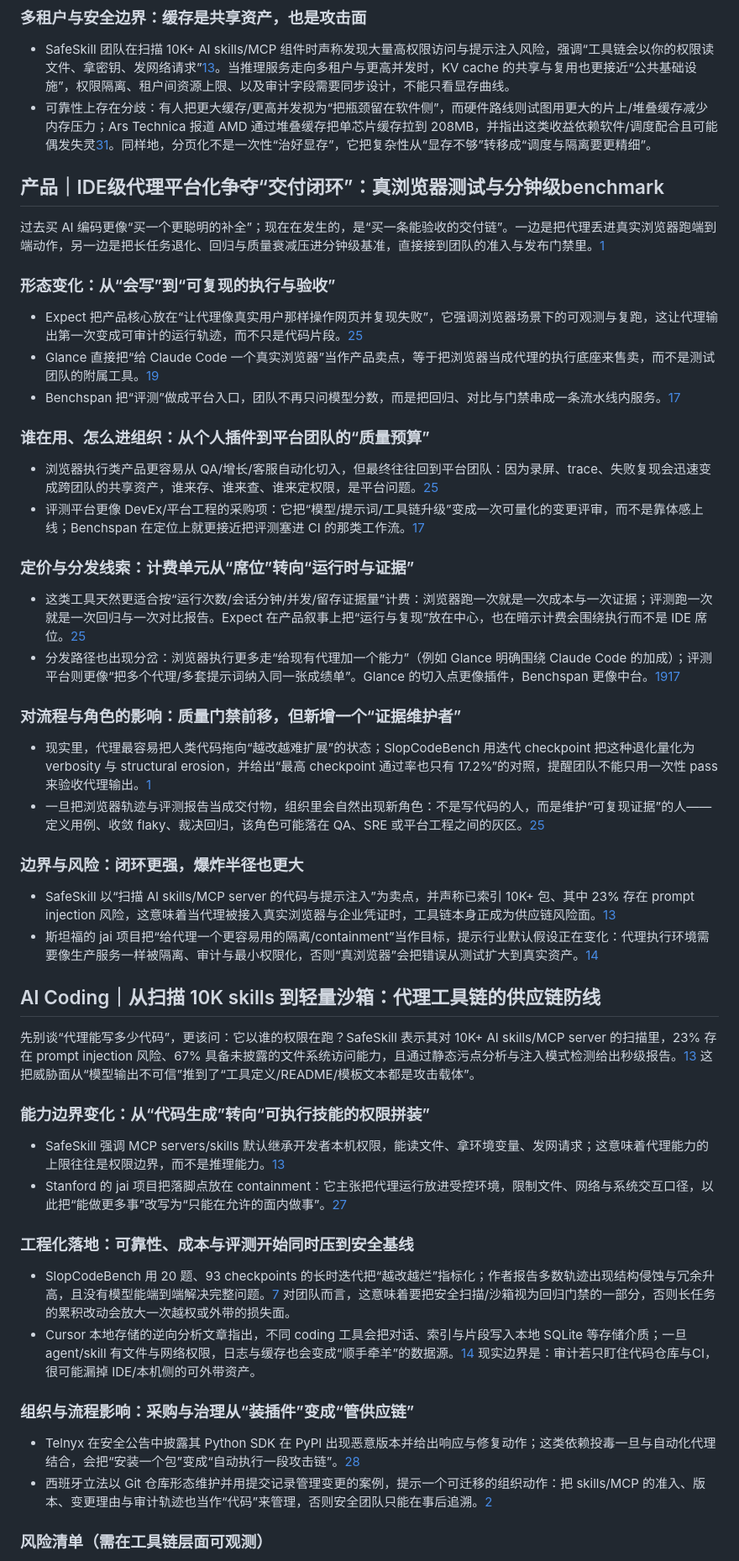
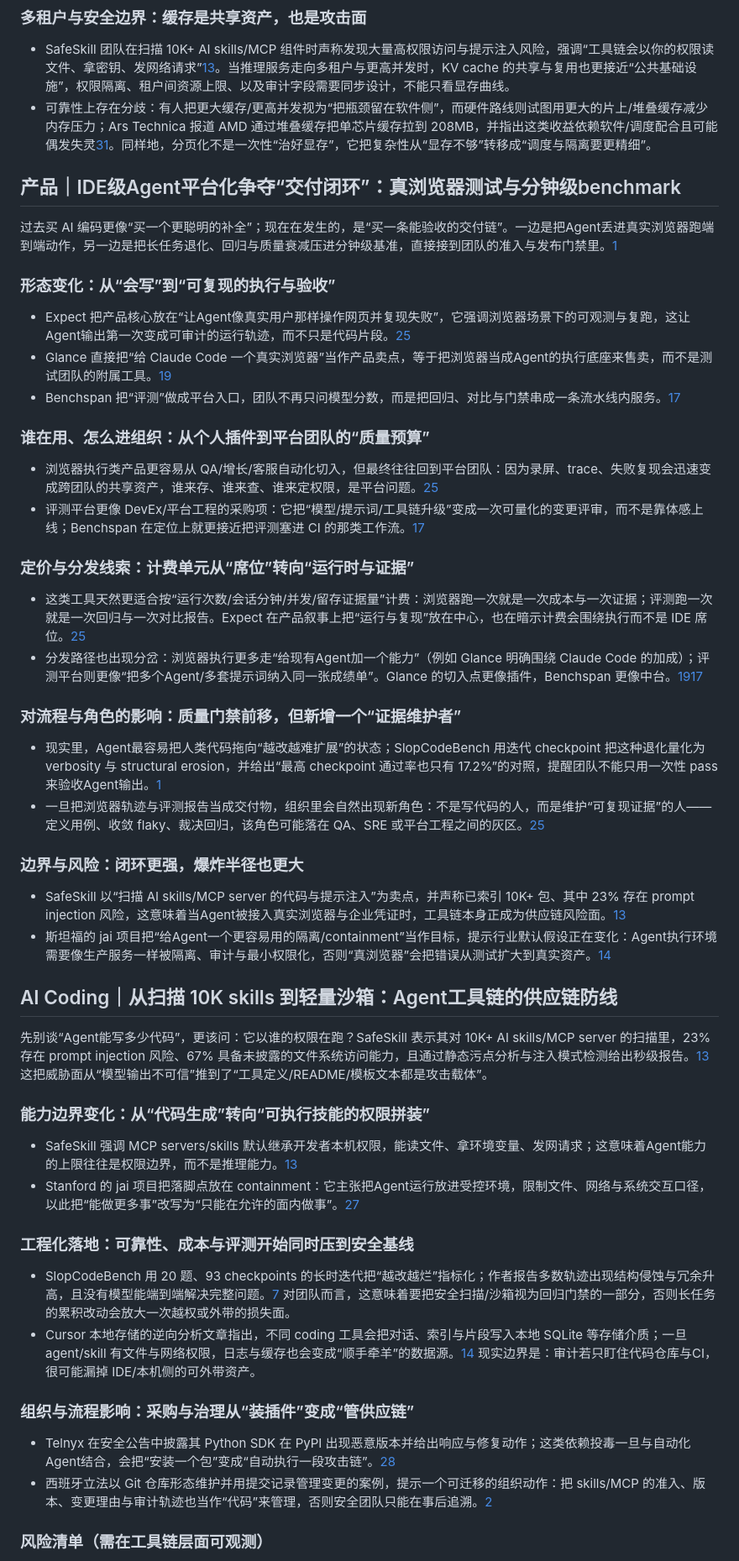
Before and after one commit to haxudev/frontier-weekly, a Markdown page: content/zh/20260329.md, the part around one of its changes. Shown at 84% size. Drawn GitHub-style.

```diff
--- a/content/zh/20260329.md
+++ b/content/zh/20260329.md
@@ -84,15 +84,15 @@
 - SafeSkill 团队在扫描 10K+ AI skills/MCP 组件时声称发现大量高权限访问与提示注入风险，强调“工具链会以你的权限读文件、拿密钥、发网络请求”[13](https://safeskill.dev)。当推理服务走向多租户与更高并发时，KV cache 的共享与复用也更接近“公共基础设施”，权限隔离、租户间资源上限、以及审计字段需要同步设计，不能只看显存曲线。
 - 可靠性上存在分歧：有人把更大缓存/更高并发视为“把瓶颈留在软件侧”，而硬件路线则试图用更大的片上/堆叠缓存减少内存压力；Ars Technica 报道 AMD 通过堆叠缓存把单芯片缓存拉到 208MB，并指出这类收益依赖软件/调度配合且可能偶发失灵[31](https://arstechnica.com/gadgets/2026/03/amds-ryzen-9-9950x3d2-dual-edition-crams-208mb-of-cache-into-a-single-chip/)。同样地，分页化不是一次性“治好显存”，它把复杂性从“显存不够”转移成“调度与隔离要更精细”。
 
-<a id="产品ide级代理平台化争夺交付闭环真浏览器测试与分钟级benchmark"></a>
-## 产品｜IDE级代理平台化争夺“交付闭环”：真浏览器测试与分钟级benchmark
+<a id="产品ide级Agent平台化争夺交付闭环真浏览器测试与分钟级benchmark"></a>
+## 产品｜IDE级Agent平台化争夺“交付闭环”：真浏览器测试与分钟级benchmark
 
-过去买 AI 编码更像“买一个更聪明的补全”；现在在发生的，是“买一条能验收的交付链”。一边是把代理丢进真实浏览器跑端到端动作，另一边是把长任务退化、回归与质量衰减压进分钟级基准，直接接到团队的准入与发布门禁里。[1](https://huggingface.co/blog/liberate-your-openclaw)
+过去买 AI 编码更像“买一个更聪明的补全”；现在在发生的，是“买一条能验收的交付链”。一边是把Agent丢进真实浏览器跑端到端动作，另一边是把长任务退化、回归与质量衰减压进分钟级基准，直接接到团队的准入与发布门禁里。[1](https://huggingface.co/blog/liberate-your-openclaw)
 
 <a id="形态变化从会写到可复现的执行与验收"></a>
 ### 形态变化：从“会写”到“可复现的执行与验收”
-- Expect 把产品核心放在“让代理像真实用户那样操作网页并复现失败”，它强调浏览器场景下的可观测与复跑，这让代理输出第一次变成可审计的运行轨迹，而不只是代码片段。[25](https://www.producthunt.com/products/expect)
-- Glance 直接把“给 Claude Code 一个真实浏览器”当作产品卖点，等于把浏览器当成代理的执行底座来售卖，而不是测试团队的附属工具。[19](https://www.producthunt.com/products/glance-give-claude-code-a-real-browser)
+- Expect 把产品核心放在“让Agent像真实用户那样操作网页并复现失败”，它强调浏览器场景下的可观测与复跑，这让Agent输出第一次变成可审计的运行轨迹，而不只是代码片段。[25](https://www.producthunt.com/products/expect)
+- Glance 直接把“给 Claude Code 一个真实浏览器”当作产品卖点，等于把浏览器当成Agent的执行底座来售卖，而不是测试团队的附属工具。[19](https://www.producthunt.com/products/glance-give-claude-code-a-real-browser)
 - Benchspan 把“评测”做成平台入口，团队不再只问模型分数，而是把回归、对比与门禁串成一条流水线内服务。[17](https://www.producthunt.com/products/benchspan)
 
 <a id="谁在用怎么进组织从个人插件到平台团队的质量预算"></a>
@@ -103,27 +103,27 @@
 <a id="定价与分发线索计费单元从席位转向运行时与证据"></a>
 ### 定价与分发线索：计费单元从“席位”转向“运行时与证据”
 - 这类工具天然更适合按“运行次数/会话分钟/并发/留存证据量”计费：浏览器跑一次就是一次成本与一次证据；评测跑一次就是一次回归与一次对比报告。Expect 在产品叙事上把“运行与复现”放在中心，也在暗示计费会围绕执行而不是 IDE 席位。[25](https://www.producthunt.com/products/expect)
-- 分发路径也出现分岔：浏览器执行更多走“给现有代理加一个能力”（例如 Glance 明确围绕 Claude Code 的加成）；评测平台则更像“把多个代理/多套提示词纳入同一张成绩单”。Glance 的切入点更像插件，Benchspan 更像中台。[19](https://www.producthunt.com/products/glance-give-claude-code-a-real-browser)[17](https://www.producthunt.com/products/benchspan)
+- 分发路径也出现分岔：浏览器执行更多走“给现有Agent加一个能力”（例如 Glance 明确围绕 Claude Code 的加成）；评测平台则更像“把多个Agent/多套提示词纳入同一张成绩单”。Glance 的切入点更像插件，Benchspan 更像中台。[19](https://www.producthunt.com/products/glance-give-claude-code-a-real-browser)[17](https://www.producthunt.com/products/benchspan)
 
 <a id="对流程与角色的影响质量门禁前移但新增一个证据维护者"></a>
 ### 对流程与角色的影响：质量门禁前移，但新增一个“证据维护者”
-- 现实里，代理最容易把人类代码拖向“越改越难扩展”的状态；SlopCodeBench 用迭代 checkpoint 把这种退化量化为 verbosity 与 structural erosion，并给出“最高 checkpoint 通过率也只有 17.2%”的对照，提醒团队不能只用一次性 pass 来验收代理输出。[1](https://huggingface.co/blog/liberate-your-openclaw)
+- 现实里，Agent最容易把人类代码拖向“越改越难扩展”的状态；SlopCodeBench 用迭代 checkpoint 把这种退化量化为 verbosity 与 structural erosion，并给出“最高 checkpoint 通过率也只有 17.2%”的对照，提醒团队不能只用一次性 pass 来验收Agent输出。[1](https://huggingface.co/blog/liberate-your-openclaw)
 - 一旦把浏览器轨迹与评测报告当成交付物，组织里会自然出现新角色：不是写代码的人，而是维护“可复现证据”的人——定义用例、收敛 flaky、裁决回归，该角色可能落在 QA、SRE 或平台工程之间的灰区。[25](https://www.producthunt.com/products/expect)
 
 <a id="边界与风险闭环更强爆炸半径也更大"></a>
 ### 边界与风险：闭环更强，爆炸半径也更大
-- SafeSkill 以“扫描 AI skills/MCP server 的代码与提示注入”为卖点，并声称已索引 10K+ 包、其中 23% 存在 prompt injection 风险，这意味着当代理被接入真实浏览器与企业凭证时，工具链本身正成为供应链风险面。[13](https://safeskill.dev)
-- 斯坦福的 jai 项目把“给代理一个更容易用的隔离/containment”当作目标，提示行业默认假设正在变化：代理执行环境需要像生产服务一样被隔离、审计与最小权限化，否则“真浏览器”会把错误从测试扩大到真实资产。[14](https://vibe-replay.com/blog/cursor-local-storage/)
+- SafeSkill 以“扫描 AI skills/MCP server 的代码与提示注入”为卖点，并声称已索引 10K+ 包、其中 23% 存在 prompt injection 风险，这意味着当Agent被接入真实浏览器与企业凭证时，工具链本身正成为供应链风险面。[13](https://safeskill.dev)
+- 斯坦福的 jai 项目把“给Agent一个更容易用的隔离/containment”当作目标，提示行业默认假设正在变化：Agent执行环境需要像生产服务一样被隔离、审计与最小权限化，否则“真浏览器”会把错误从测试扩大到真实资产。[14](https://vibe-replay.com/blog/cursor-local-storage/)
 
-<a id="ai-coding从扫描-10k-skills-到轻量沙箱代理工具链的供应链防线"></a>
-## AI Coding｜从扫描 10K skills 到轻量沙箱：代理工具链的供应链防线
+<a id="ai-coding从扫描-10k-skills-到轻量沙箱Agent工具链的供应链防线"></a>
+## AI Coding｜从扫描 10K skills 到轻量沙箱：Agent工具链的供应链防线
 
-先别谈“代理能写多少代码”，更该问：它以谁的权限在跑？SafeSkill 表示其对 10K+ AI skills/MCP server 的扫描里，23% 存在 prompt injection 风险、67% 具备未披露的文件系统访问能力，且通过静态污点分析与注入模式检测给出秒级报告。[13](https://safeskill.dev) 这把威胁面从“模型输出不可信”推到了“工具定义/README/模板文本都是攻击载体”。
+先别谈“Agent能写多少代码”，更该问：它以谁的权限在跑？SafeSkill 表示其对 10K+ AI skills/MCP server 的扫描里，23% 存在 prompt injection 风险、67% 具备未披露的文件系统访问能力，且通过静态污点分析与注入模式检测给出秒级报告。[13](https://safeskill.dev) 这把威胁面从“模型输出不可信”推到了“工具定义/README/模板文本都是攻击载体”。
 
 <a id="能力边界变化从代码生成转向可执行技能的权限拼装"></a>
 ### 能力边界变化：从“代码生成”转向“可执行技能的权限拼装”
-- SafeSkill 强调 MCP servers/skills 默认继承开发者本机权限，能读文件、拿环境变量、发网请求；这意味着代理能力的上限往往是权限边界，而不是推理能力。[13](https://safeskill.dev)
-- Stanford 的 jai 项目把落脚点放在 containment：它主张把代理运行放进受控环境，限制文件、网络与系统交互口径，以此把“能做更多事”改写为“只能在允许的面内做事”。[27](https://jai.scs.stanford.edu/)
+- SafeSkill 强调 MCP servers/skills 默认继承开发者本机权限，能读文件、拿环境变量、发网请求；这意味着Agent能力的上限往往是权限边界，而不是推理能力。[13](https://safeskill.dev)
+- Stanford 的 jai 项目把落脚点放在 containment：它主张把Agent运行放进受控环境，限制文件、网络与系统交互口径，以此把“能做更多事”改写为“只能在允许的面内做事”。[27](https://jai.scs.stanford.edu/)
 
 <a id="工程化落地可靠性成本与评测开始同时压到安全基线"></a>
 ### 工程化落地：可靠性、成本与评测开始同时压到安全基线
@@ -132,7 +132,7 @@
 
 <a id="组织与流程影响采购与治理从装插件变成管供应链"></a>
 ### 组织与流程影响：采购与治理从“装插件”变成“管供应链”
-- Telnyx 在安全公告中披露其 Python SDK 在 PyPI 出现恶意版本并给出响应与修复动作；这类依赖投毒一旦与自动化代理结合，会把“安装一个包”变成“自动执行一段攻击链”。[28](https://telnyx.com/resources/telnyx-python-sdk-supply-chain-security-notice-march-2026)
+- Telnyx 在安全公告中披露其 Python SDK 在 PyPI 出现恶意版本并给出响应与修复动作；这类依赖投毒一旦与自动化Agent结合，会把“安装一个包”变成“自动执行一段攻击链”。[28](https://telnyx.com/resources/telnyx-python-sdk-supply-chain-security-notice-march-2026)
 - 西班牙立法以 Git 仓库形态维护并用提交记录管理变更的案例，提示一个可迁移的组织动作：把 skills/MCP 的准入、版本、变更理由与审计轨迹也当作“代码”来管理，否则安全团队只能在事后追溯。[2](https://github.com/EnriqueLop/legalize-es)
 
 <a id="风险清单需在工具链层面可观测"></a>
```
Also changed, not shown: other parts of content/zh/20260329.md (+15 -15 lines), content/en/20260329.md (added, +186 -0 lines).
